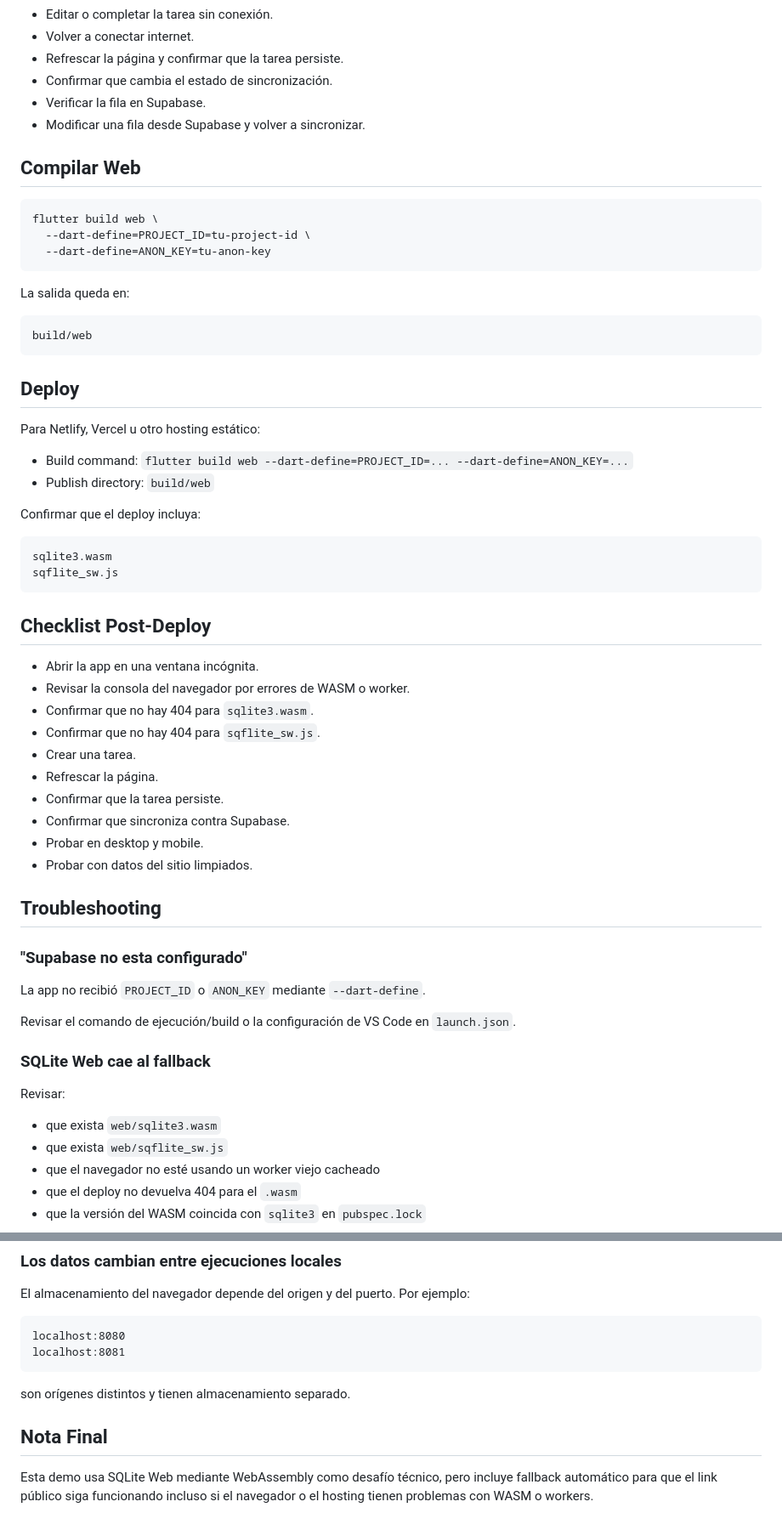
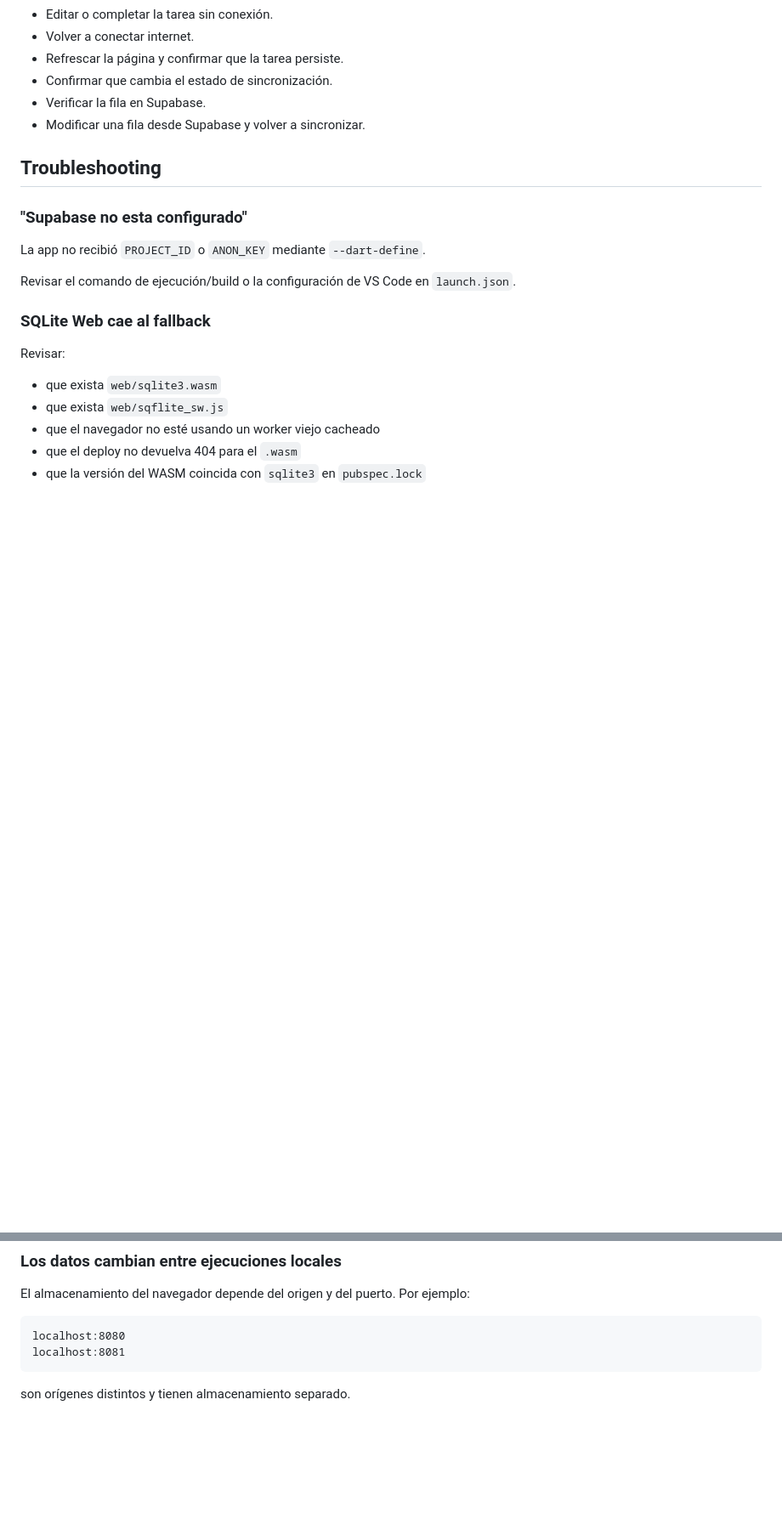
Before and after one commit to alan-valenzuela93/offline-first-todo-app, a Markdown page: README.md, 2 parts joined by grey strips. Shown at 85% size. Drawn GitHub-style; blank space fills up the shorter version.

Commit message:
improve readme

````diff
--- a/README.md
+++ b/README.md
@@ -219,47 +221,6 @@ Flujo sugerido:
 - Verificar la fila en Supabase.
 - Modificar una fila desde Supabase y volver a sincronizar.
 
-## Compilar Web
-
-```bash
-flutter build web \
-  --dart-define=PROJECT_ID=tu-project-id \
-  --dart-define=ANON_KEY=tu-anon-key
-```
-
-La salida queda en:
-
-```txt
-build/web
-```
-
-## Deploy
-
-Para Netlify, Vercel u otro hosting estático:
-
-- Build command: `flutter build web --dart-define=PROJECT_ID=... --dart-define=ANON_KEY=...`
-- Publish directory: `build/web`
-
-Confirmar que el deploy incluya:
-
-```txt
-sqlite3.wasm
-sqflite_sw.js
-```
-
-## Checklist Post-Deploy
-
-- Abrir la app en una ventana incógnita.
-- Revisar la consola del navegador por errores de WASM o worker.
-- Confirmar que no hay 404 para `sqlite3.wasm`.
-- Confirmar que no hay 404 para `sqflite_sw.js`.
-- Crear una tarea.
-- Refrescar la página.
-- Confirmar que la tarea persiste.
-- Confirmar que sincroniza contra Supabase.
-- Probar en desktop y mobile.
-- Probar con datos del sitio limpiados.
-
 ## Troubleshooting
 
 ### "Supabase no esta configurado"
@@ -290,7 +251,3 @@ localhost:8081
 ```
 
 son orígenes distintos y tienen almacenamiento separado.
-
-## Nota Final
-
-Esta demo usa SQLite Web mediante WebAssembly como desafío técnico, pero incluye fallback automático para que el link público siga funcionando incluso si el navegador o el hosting tienen problemas con WASM o workers.
````
Also changed, not shown: other parts of README.md (+2 -0 lines).
